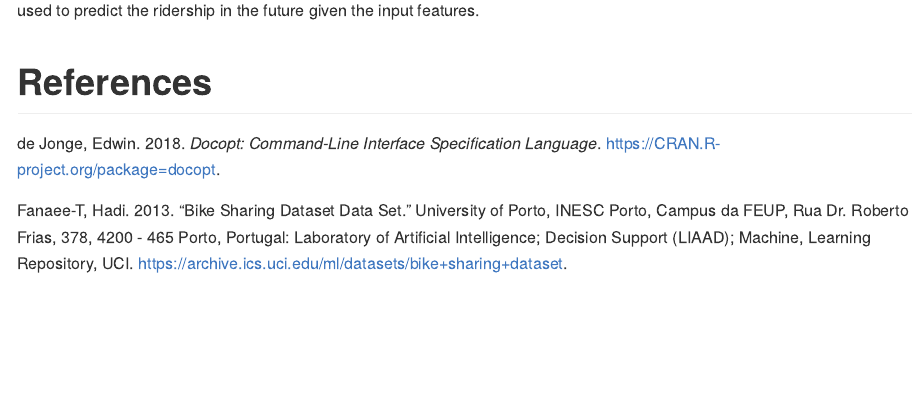
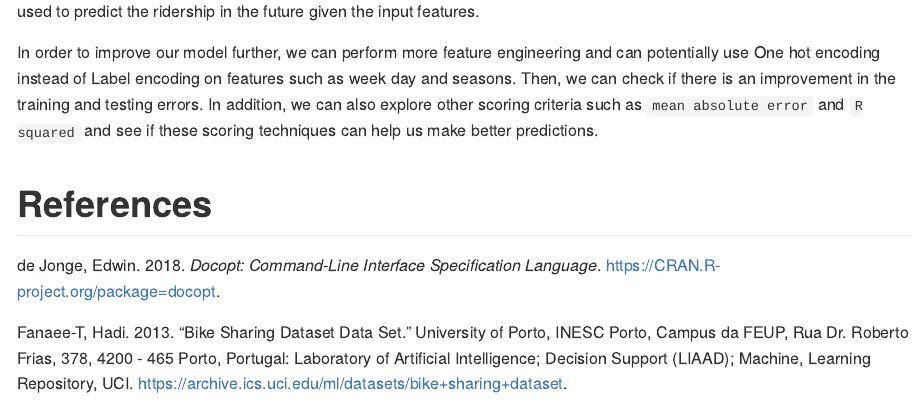
Before and after one commit to UBC-MDS/DSCI_522_Group_409, an R Markdown document (doc/bike_sharing_ml_model.Rmd): the page in a window 1100 px wide, from 4770 px down before the commit and from 4400 px down after it, so that both start at the same text. The pictures show the output file doc/bike_sharing_ml_model.md that the author committed with the source, drawn offline in the style of GitHub.

Commit message:
Edit result and discussion critique

```diff
--- a/doc/bike_sharing_ml_model.Rmd
+++ b/doc/bike_sharing_ml_model.Rmd
@@ -76,4 +76,8 @@ knitr::include_graphics("../result/fig_result.png")
 
 The relationship is looking very linear which means that predicted values are close to the actual values. The model can be used to predict the ridership in the future given the input features.
 
+In order to improve our model further, we can perform more feature engineering and can potentially use One hot encoding instead of Label encoding on features such as week day and seasons. Then, we can check if there is an improvement in the training and testing errors. In addition, we can also explore other scoring criteria such as `mean absolute error` and `R squared` and see if these scoring techniques can help us make better predictions.
+
+
+
 # References
```
Also changed, not shown: doc/bike_sharing_ml_model.md.
